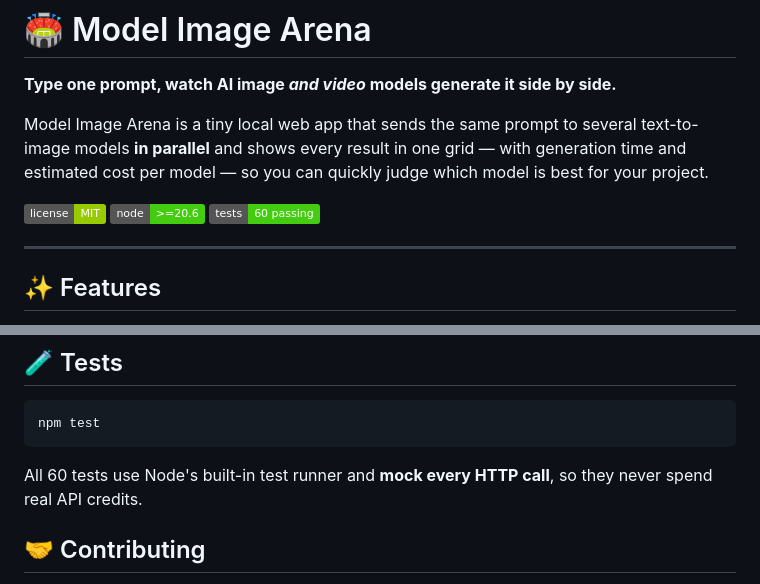
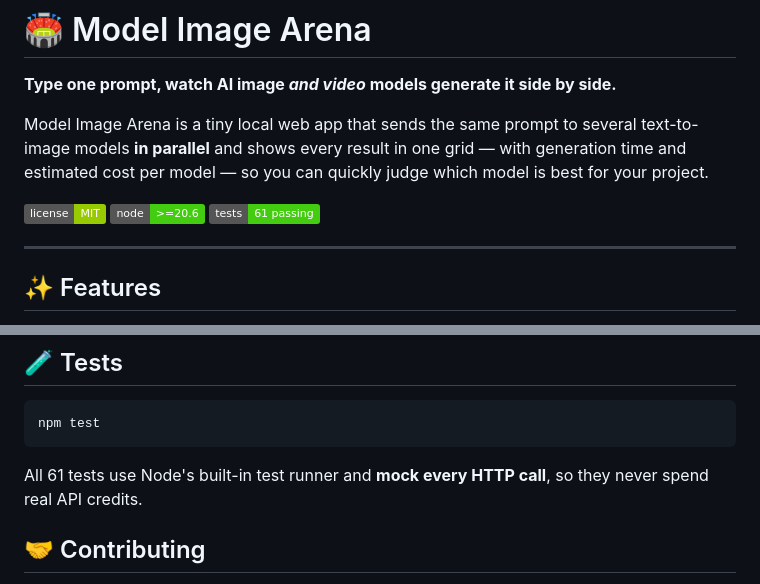
Before and after one commit to kfirosb/model-image-arena, a Markdown page: README.md, 2 parts joined by grey strips. GitHub-like rendering; badges without logos.

Commit message:
docs: correct test count to 61
Co-Authored-By: Claude Opus 4.8 (1M context) <noreply@anthropic.com>

````diff
--- a/README.md
+++ b/README.md
@@ -9,7 +9,7 @@ model is best for your project.
 
 ![MIT License](https://img.shields.io/badge/license-MIT-green)
 ![Node](https://img.shields.io/badge/node-%3E%3D20.6-brightgreen)
-![Tests](https://img.shields.io/badge/tests-60%20passing-brightgreen)
+![Tests](https://img.shields.io/badge/tests-61%20passing-brightgreen)
 
 <!-- Tip: add a screenshot of a run by saving a PNG to docs/screenshot.png and
      adding:  ![Screenshot](docs/screenshot.png)  right here. -->
@@ -176,7 +176,7 @@ export default makeReplicateProvider({
 npm test
 ```
 
-All 60 tests use Node's built-in test runner and **mock every HTTP call**, so
+All 61 tests use Node's built-in test runner and **mock every HTTP call**, so
 they never spend real API credits.
 
 ## 🤝 Contributing
````
